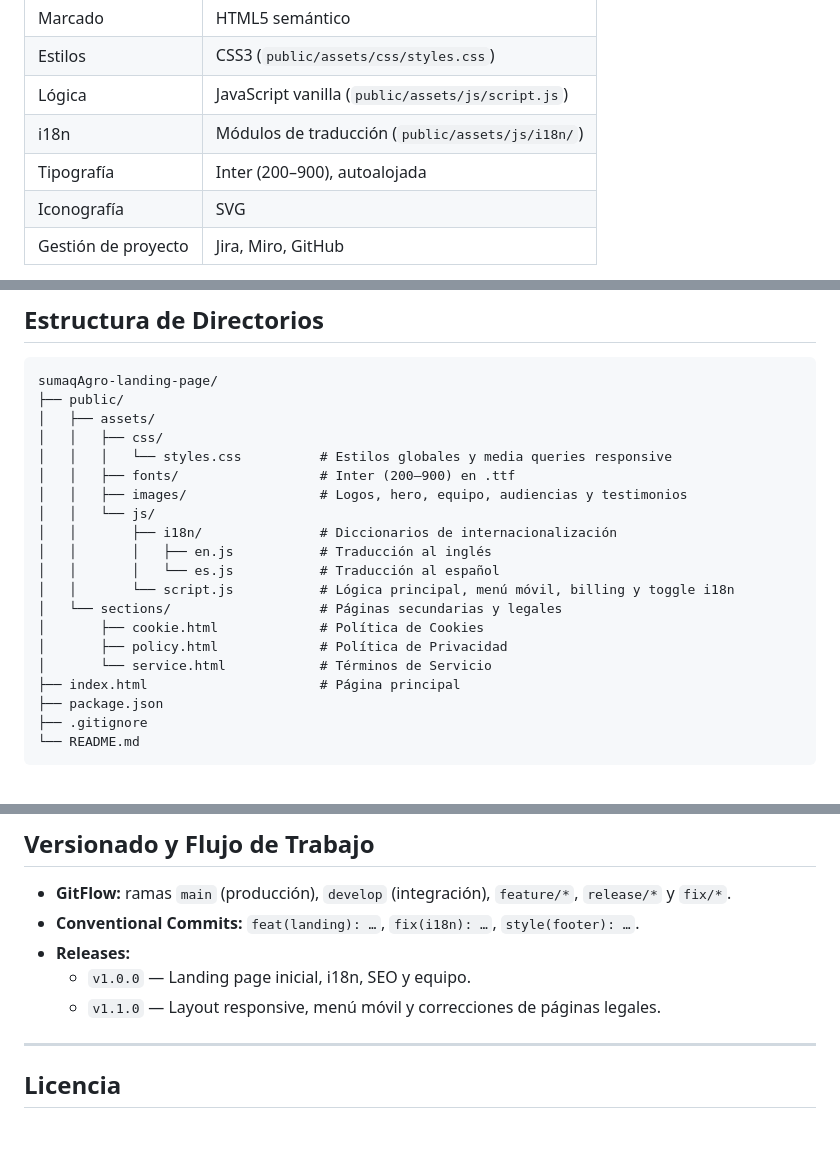
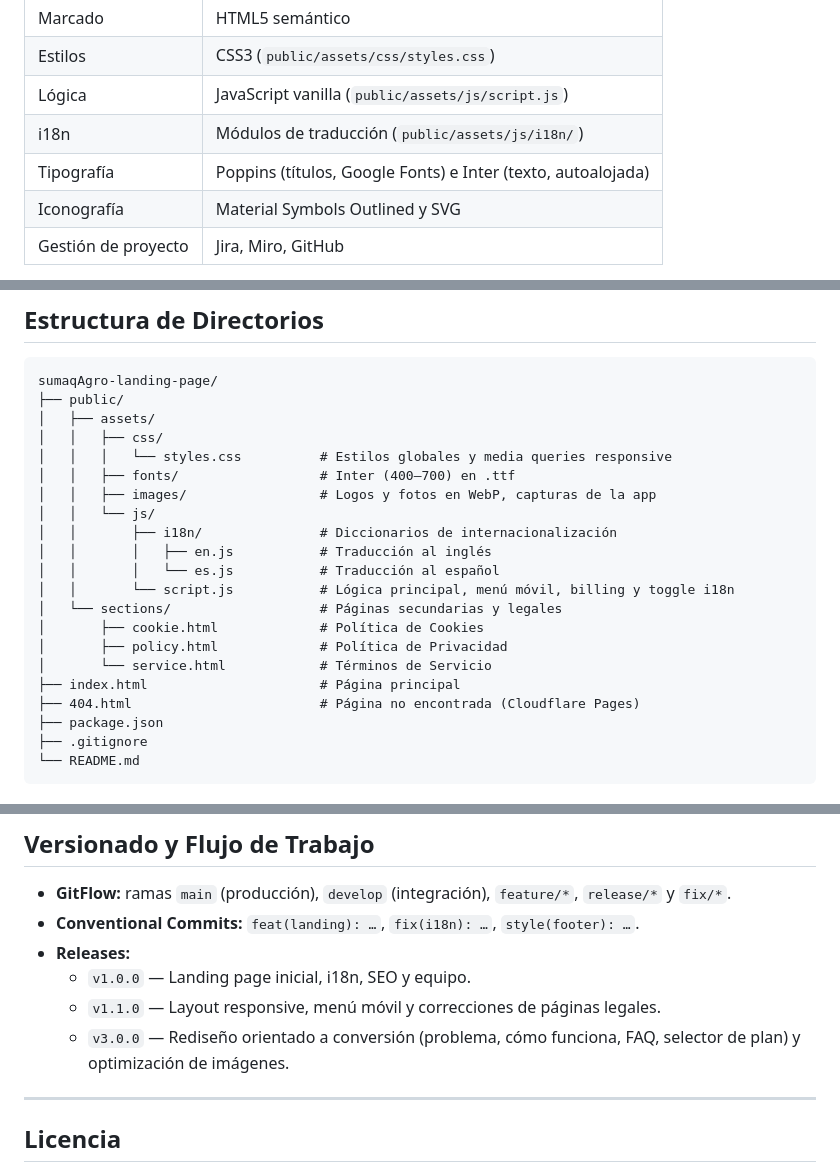
Before and after one commit to dymbia-opensource/sumaqAgro-landing-page, a Markdown page: README.md, 3 parts joined by grey strips. GitHub-like rendering; blank space fills up the shorter version.

```diff
--- a/README.md
+++ b/README.md
@@ -82,8 +87,8 @@ Este landing page es la **puerta de entrada comercial** de SumaqAgro: comunica l
 | Estilos | CSS3 (`public/assets/css/styles.css`) |
 | Lógica | JavaScript vanilla (`public/assets/js/script.js`) |
 | i18n | Módulos de traducción (`public/assets/js/i18n/`) |
-| Tipografía | Inter (200–900), autoalojada |
-| Iconografía | SVG |
+| Tipografía | Poppins (títulos, Google Fonts) e Inter (texto, autoalojada) |
+| Iconografía | Material Symbols Outlined y SVG |
 | Gestión de proyecto | Jira, Miro, GitHub |
 
 > **Nota de Alcance:** SumaqAgro es exclusivamente software en la nube; no contempla sensores físicos ni dispositivos IoT.
@@ -112,8 +117,8 @@ sumaqAgro-landing-page/
 │   ├── assets/
 │   │   ├── css/
 │   │   │   └── styles.css          # Estilos globales y media queries responsive
-│   │   ├── fonts/                  # Inter (200–900) en .ttf
-│   │   ├── images/                 # Logos, hero, equipo, audiencias y testimonios
+│   │   ├── fonts/                  # Inter (400–700) en .ttf
+│   │   ├── images/                 # Logos y fotos en WebP, capturas de la app
 │   │   └── js/
 │   │       ├── i18n/               # Diccionarios de internacionalización
 │   │       │   ├── en.js           # Traducción al inglés
@@ -124,6 +129,7 @@ sumaqAgro-landing-page/
 │       ├── policy.html             # Política de Privacidad
 │       └── service.html            # Términos de Servicio
 ├── index.html                      # Página principal
+├── 404.html                        # Página no encontrada (Cloudflare Pages)
 ├── package.json
 ├── .gitignore
 └── README.md
@@ -148,6 +154,7 @@ sumaqAgro-landing-page/
 - **Releases:**
     - `v1.0.0` — Landing page inicial, i18n, SEO y equipo.
     - `v1.1.0` — Layout responsive, menú móvil y correcciones de páginas legales.
+    - `v3.0.0` — Rediseño orientado a conversión (problema, cómo funciona, FAQ, selector de plan) y optimización de imágenes.
 
 ---
 
```
Also changed, not shown: other parts of README.md (+22 -17 lines), CHANGELOG.md (+29 -0 lines).
